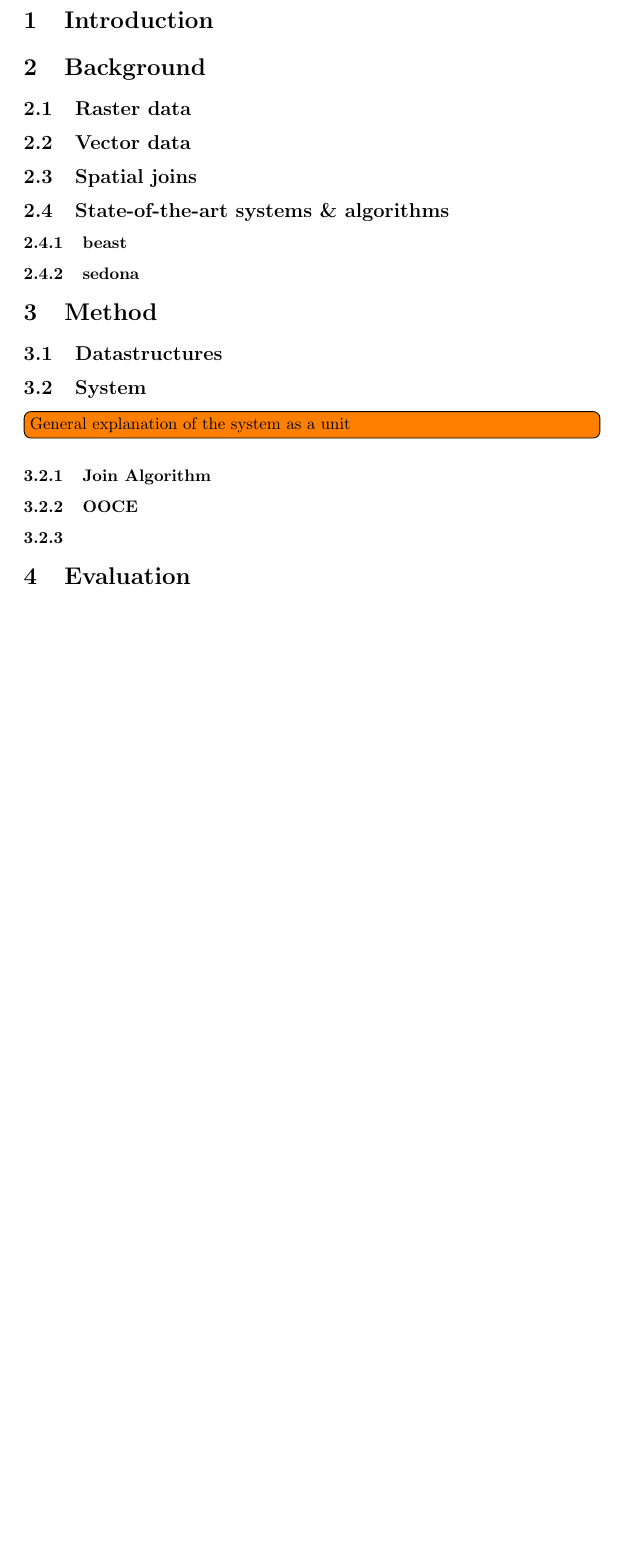
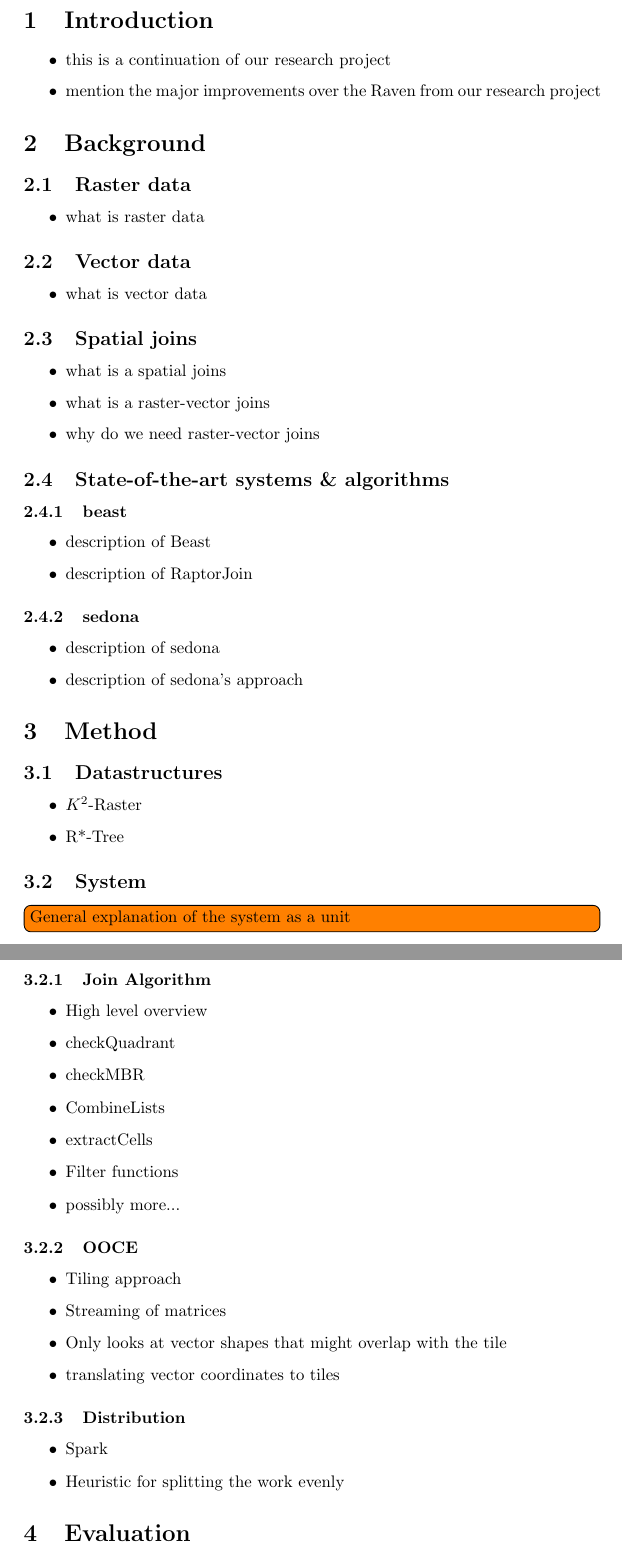
Before and after one commit to bitknox/thesis, a LaTeX document (main.tex, which reads chapters/01introduction.tex, chapters/02background.tex, chapters/03method.tex): part of page 3 of 3 before the commit and two parts of pages 3 and 4 of 5 after it, the two joined at a grey line, cut so that both start at the same text, the shorter picture padded with empty space. Compiled offline with pdfLaTeX.

Commit message:
Update on Overleaf.

```diff
--- a/chapters/01introduction.tex
+++ b/chapters/01introduction.tex
@@ -1 +1,6 @@
 \section{Introduction}
+
+\begin{itemize}
+    \item this is a continuation of our research project
+    \item mention the major improvements over the Raven from our research project
+\end{itemize}
--- a/chapters/02background.tex
+++ b/chapters/02background.tex
@@ -1,13 +1,34 @@
 \section{Background}
 
 \subsection{Raster data}
+\begin{itemize}
+    \item what is raster data
+\end{itemize}
 
 \subsection{Vector data}
+\begin{itemize}
+    \item what is vector data
+\end{itemize}
 
 \subsection{Spatial joins}
+\begin{itemize}
+    \item what is a spatial joins
+    \item what is a raster-vector joins
+    \item why do we need raster-vector joins
+\end{itemize}
 
 \subsection{State-of-the-art systems \& algorithms}
 
 \subsubsection{beast}
 
+\begin{itemize}
+    \item description of Beast
+    \item description of RaptorJoin
+\end{itemize}
+
 \subsubsection{sedona}
+
+\begin{itemize}
+    \item description of sedona
+    \item description of sedona's approach
+\end{itemize}
--- a/chapters/03method.tex
+++ b/chapters/03method.tex
@@ -2,10 +2,33 @@
 
 
 \subsection{Datastructures}
+\begin{itemize}
+    \item $K^2$-Raster
+    \item R*-Tree
+\end{itemize}
 
 \subsection{System}
 \todo[inline]{General explanation of the system as a unit}
 
 \subsubsection{Join Algorithm}
+\begin{itemize}
+    \item High level overview
+    \item checkQuadrant
+    \item checkMBR
+    \item CombineLists
+    \item extractCells
+    \item Filter functions
+    \item possibly more...
+\end{itemize}
 \subsubsection{OOCE}
-\subsubsection{}
+\begin{itemize}
+    \item Tiling approach
+    \item Streaming of matrices
+    \item Only looks at vector shapes that might overlap with the tile
+    \item translating vector coordinates to tiles
+\end{itemize}
+\subsubsection{Distribution}
+\begin{itemize}
+    \item Spark
+    \item Heuristic for splitting the work evenly
+\end{itemize}
```
Also changed, not shown: chapters/04evaluation.tex (+0 -1 lines), chapters/05conclusion.tex (+4 -0 lines).
